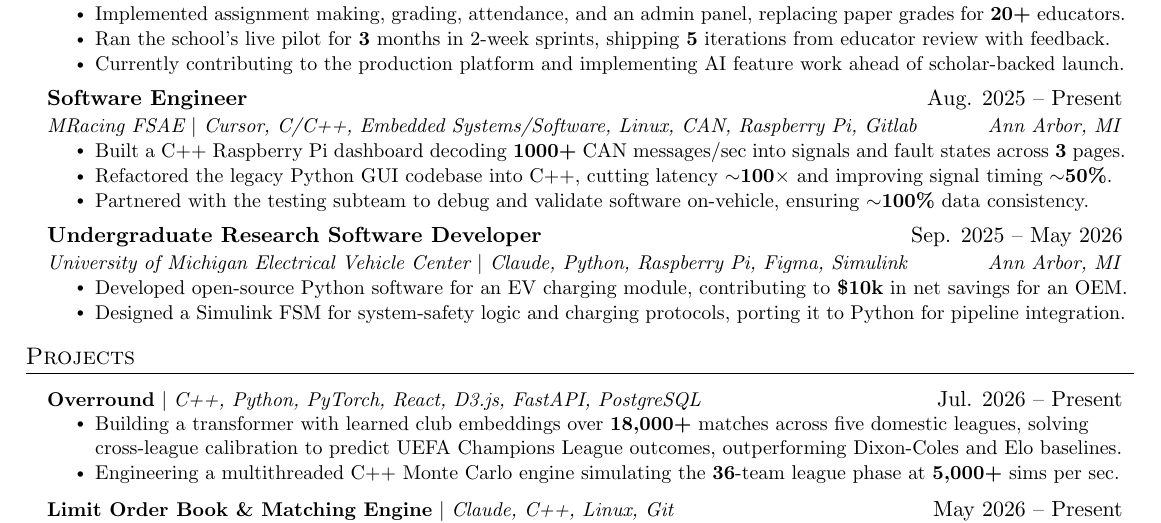
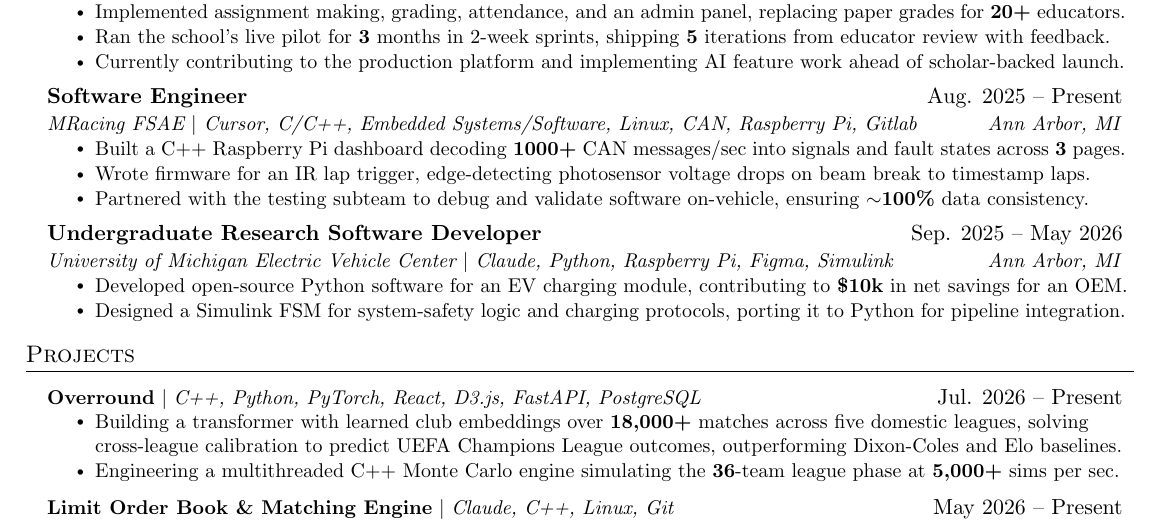
Before and after one commit to faiyajr/Personal-Website, a LaTeX CV (resume/resume.tex): part of the page, cut so that both start at the same text. Compiled offline with pdfLaTeX.

Commit message:
more resume changes regarding m-racing

```diff
--- a/resume/resume.tex
+++ b/resume/resume.tex
@@ -131,14 +131,14 @@
       {{\textit{MRacing FSAE}}  $|$ {Cursor, C/C++, Embedded Systems/Software, Linux, CAN, Raspberry Pi, Gitlab}}{Ann Arbor, MI}
       \resumeItemListStart
          \resumeItem{Built a C++ Raspberry Pi dashboard decoding \textbf{1000+} CAN messages/sec into signals and fault states across \textbf{3} pages.}
-        \resumeItem{Refactored the legacy Python GUI codebase into C++, cutting latency $\sim$\textbf{100$\times$} and improving signal timing $\sim$\textbf{50\%}.}
+        \resumeItem{Wrote firmware for an IR lap trigger, edge-detecting photosensor voltage drops on beam break to timestamp laps.}
         \resumeItem{Partnered with the testing subteam to debug and validate software on-vehicle, ensuring $\sim$\textbf{100\%} data consistency.}
       \resumeItemListEnd
 
 
     \resumeSubheading
       {Undergraduate Research Software Developer}{Sep. 2025 -- May 2026}
-      {{\textit{University of Michigan Electrical Vehicle Center}} $|$ {Claude, Python, Raspberry Pi, Figma, Simulink}}{Ann Arbor, MI}
+      {{\textit{University of Michigan Electric Vehicle Center}} $|$ {Claude, Python, Raspberry Pi, Figma, Simulink}}{Ann Arbor, MI}
       \resumeItemListStart
         \resumeItem{Developed open-source Python software for an EV charging module, contributing to \textbf{\$10k} in net savings for an OEM.}
         \resumeItem{Designed a Simulink FSM for system-safety logic and charging protocols, porting it to Python for pipeline integration.}
```
Also changed, not shown: 2 other files.
